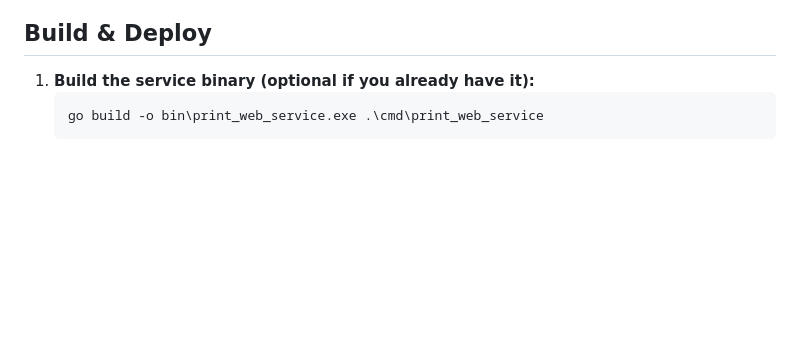
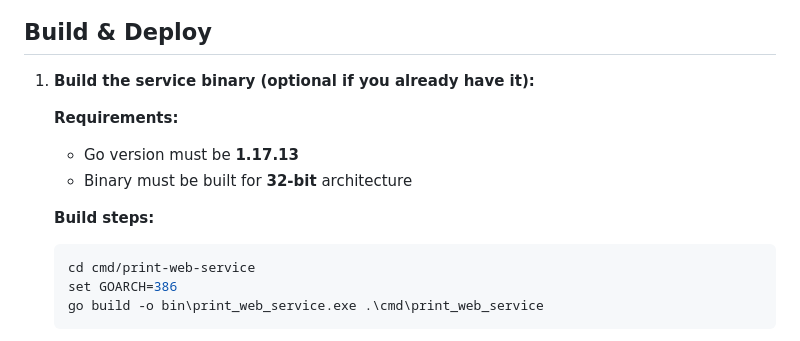
Before and after one commit to edy-tanto/print-raw, a Markdown page: docs/print_raw_web_service.md, the part around the change. GitHub-like rendering; blank space fills up the shorter version.

Commit message:
docs: update build instructions for PrintRawWeb service to specify Go version and architecture requirements

````diff
--- a/docs/print_raw_web_service.md
+++ b/docs/print_raw_web_service.md
@@ -21,7 +21,15 @@ The service accepts JSON payloads describing receipts, converts any referenced b
 ## Build & Deploy
 
 1. **Build the service binary (optional if you already have it):**
+
+   **Requirements:**
+   - Go version must be **1.17.13**
+   - Binary must be built for **32-bit** architecture
+
+   **Build steps:**
    ```powershell
+   cd cmd/print-web-service
+   set GOARCH=386
    go build -o bin\print_web_service.exe .\cmd\print_web_service
    ```
 2. **Stage runtime assets:**
````
